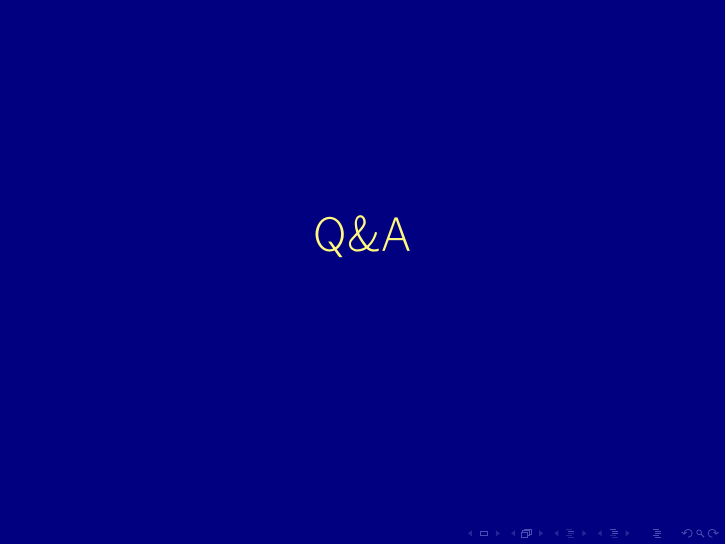
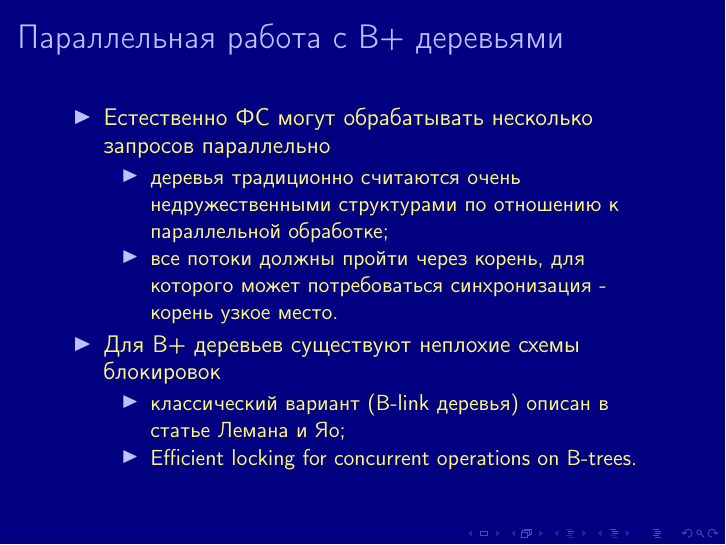
Before and after one commit to OSLL/os-course, LaTeX slides (lec11/lec.tex, which reads lec11/btree.tex): page 64 of 64 before the commit and page 64 of 65 after it. Compiled offline with pdfLaTeX.

Commit message:
add ref to Lehman and You concurrent b-tree

```diff
--- a/lec11/btree.tex
+++ b/lec11/btree.tex
@@ -351,3 +351,21 @@
   \includegraphics[width=.8\linewidth]{btree42.png}
 \end{center}
 \end{frame}
+
+\begin{frame}
+\frametitle{Параллельная работа с B+ деревьями}
+\begin{itemize}
+  \item Естественно ФС могут обрабатывать несколько запросов параллельно
+  \begin{itemize}
+    \item деревья традиционно считаются очень недружественными структурами
+    по отношению к параллельной обработке;
+    \item все потоки должны пройти через корень, для которого может
+    потребоваться синхронизация - корень узкое место.
+  \end{itemize}
+  \item Для B+ деревьев существуют неплохие схемы блокировок
+  \begin{itemize}
+    \item классический вариант (B-link деревья) описан в статье Лемана и Яо;
+    \item Efficient locking for concurrent operations on B-trees.
+  \end{itemize}
+\end{itemize}
+\end{frame}
```
